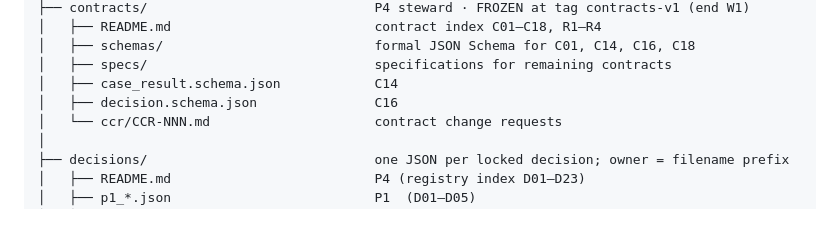
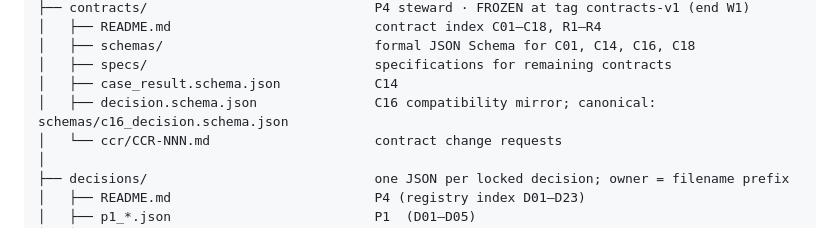
Before and after one commit to gundatharuntej2006-hue/cv_proj, a Markdown page: README.md, the part around the change. Rendered like a GitHub page.

```diff
--- a/README.md
+++ b/README.md
@@ -98,7 +98,7 @@ cv_proj/
 │   ├── schemas/                           formal JSON Schema for C01, C14, C16, C18
 │   ├── specs/                             specifications for remaining contracts
 │   ├── case_result.schema.json            C14
-│   ├── decision.schema.json               C16
+│   ├── decision.schema.json               C16 compatibility mirror; canonical: schemas/c16_decision.schema.json
 │   └── ccr/CCR-NNN.md                     contract change requests
 │
 ├── decisions/                             one JSON per locked decision; owner = filename prefix
```
Also changed, not shown: contracts/README.md (+3 -1 lines).
